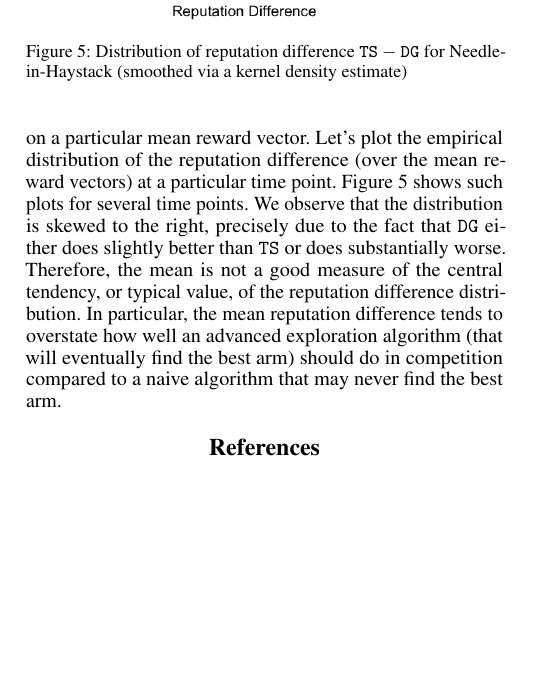
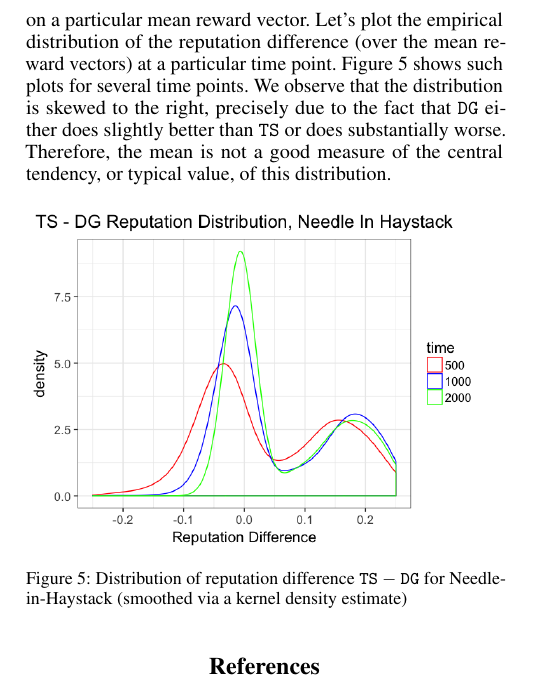
Before and after one commit to rawls238/CompetingBandits, a LaTeX paper (paper/competing_bandits.tex, which reads paper/content/revisited.tex): part of one column of page 7 of 8, cut so that both start at the same text, the shorter picture padded with empty space. Compiled offline with pdfLaTeX.

Commit message:
Done with my pass.

```diff
--- a/paper/content/revisited.tex
+++ b/paper/content/revisited.tex
@@ -29,6 +29,13 @@ To see what could go wrong with Conjecture~\ref{conj:mean-trajectories}, conside
 %\caption*{\tiny{The plots contain a kernel density estimate of the reputation distribution at $t = 500$}}
 \end{figure}
 
+
+We see that the ``naive" algorithms $\DG$ and $\DEG$ have a bi-modal reputation distribution, whereas $\TS$ does not. The reason is that for this MAB instance, $\DG$ either finds the best arm and sticks to it, or gets stuck on the bad arms. In the former case \DG does slightly better than $\TS$, and in the latter case it does substantially worse. However, the mean reputation trajectory may fail to capture this complexity since it simply takes average over different \MRVs. This may be inadequate for explaining the outcome of the duopoly game, given that the latter is determined by a simple comparison between the firm's reputation scores.
+
+To further this intuition, consider the difference in reputation scores (\emph{reputation difference}) between \TS and \DG on a particular \MRV. Let's plot the empirical distribution of the reputation difference (over the \MRVs) at a particular time point. Figure~\ref{ts_dg_rep_diff_nih} shows such plots for several time points. We observe that the distribution is skewed to the right, precisely due to the fact that $\DG$ either does slightly better than $\TS$ or does substantially worse. Therefore, the mean is not a good measure of the central tendency, or typical value, of this distribution.
+
+\OMIT{In particular, the mean reputation difference tends to overstate how well an advanced exploration algorithm (that will eventually find the best arm) should do in competition compared to a naive algorithm that may never find the best arm.}
+
 \begin{figure}[ht]
 \includegraphics[scale=0.35]{figures/ts_dg_rep_diff_nih}
 \caption{Distribution of reputation difference $\TS-\DG$ for  Needle-in-Haystack
@@ -39,12 +46,6 @@ To see what could go wrong with Conjecture~\ref{conj:mean-trajectories}, conside
 \end{figure}
 
 
-We see that the ``naive" algorithms $\DG$ and $\DEG$ have a bi-modal reputation distribution, whereas $\TS$ does not. The reason is that for this MAB instance, $\DG$ either finds the best arm and sticks to it, or gets stuck on the bad arms. In the former case \DG does slightly better than $\TS$, and in the latter case it does substantially worse. However, the mean reputation trajectory may fail to capture this complexity since it simply takes average over different \MRVs. This may be inadequate for explaining the outcome of the duopoly game, given that the latter is determined by a simple comparison between the firm's reputation scores.
-
-To further this intuition, consider the difference in reputation scores (\emph{reputation difference}) between \TS and \DG on a particular \MRV. Let's plot the empirical distribution of the reputation difference (over the \MRVs) at a particular time point. Figure~\ref{ts_dg_rep_diff_nih} shows such plots for several time points.
-We observe that the distribution is skewed to the right, precisely due to the fact that $\DG$ either does slightly better than $\TS$ or does substantially worse. Therefore, the mean is not a good measure of the central tendency, or typical value, of the reputation difference distribution. In particular, the mean reputation difference tends to overstate how well an advanced exploration algorithm (that will eventually find the best arm) should do in competition compared to a naive algorithm that may never find the best arm.
-
-
 \end{document}
 %%% Local Variables:
 %%% mode: latex
```
